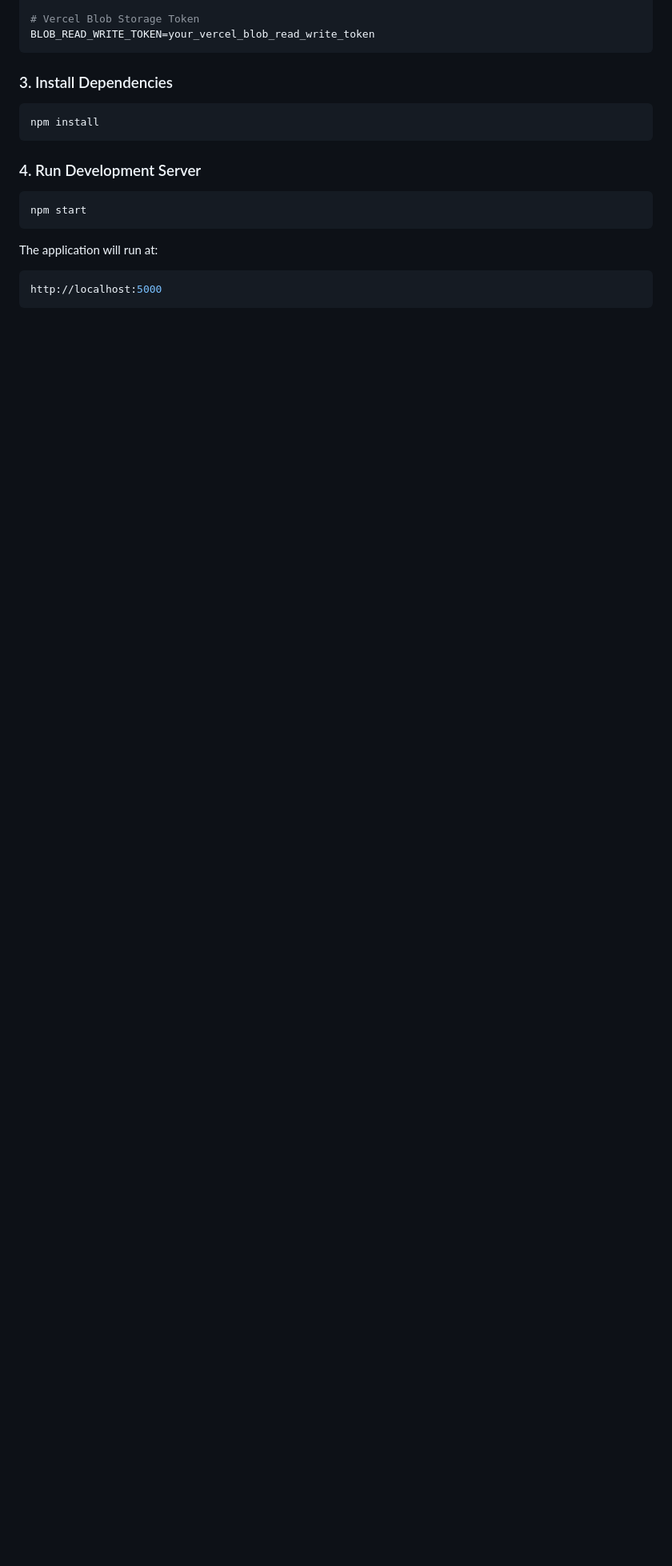
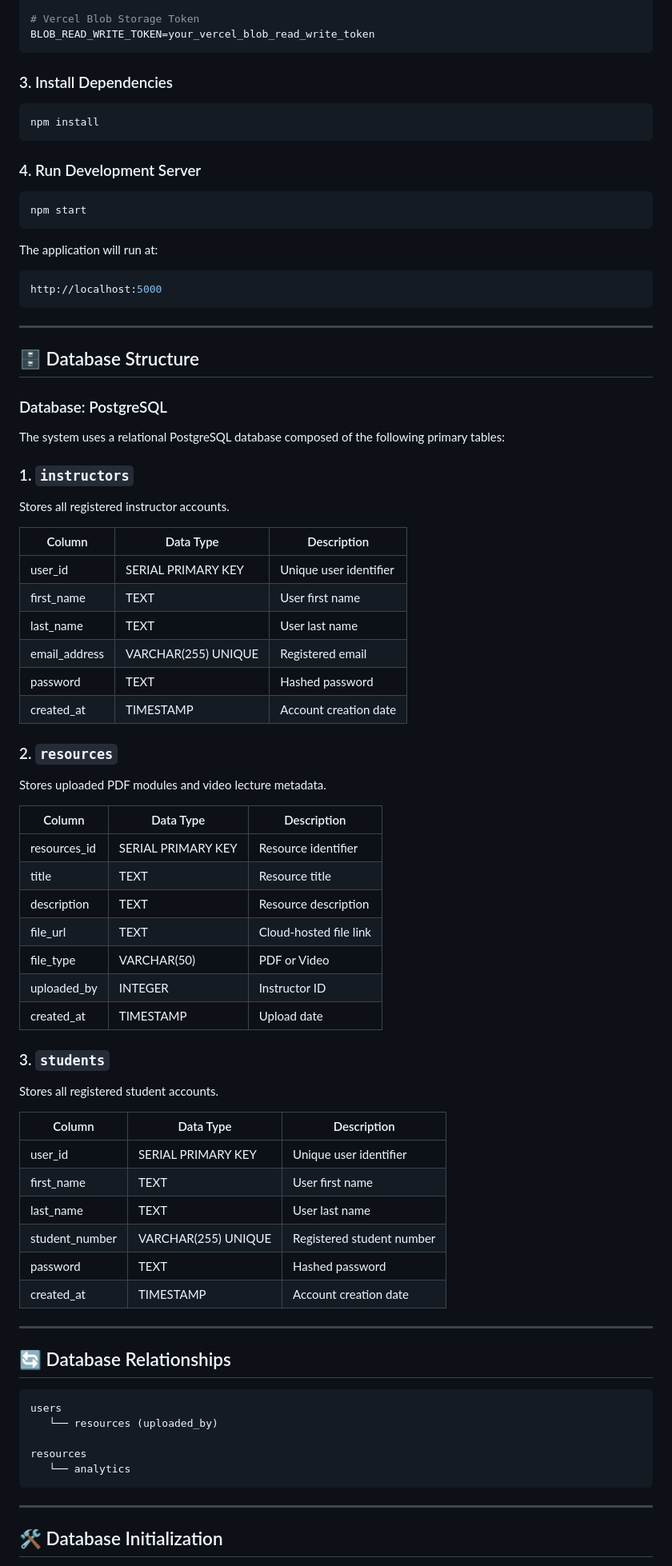
Before and after one commit to aieeauo/PLSP-Engineering-Insights-Repository, a Markdown page: README.md, the part around one of its changes. Shown at 80% size. GitHub-like rendering; blank space fills up the shorter version.

````diff
--- a/README.md
+++ b/README.md
@@ -111,3 +117,68 @@ The application will run at:
 ```bash
 http://localhost:5000
 ```
+
+---
+
+## 🗄️ Database Structure
+
+### Database: PostgreSQL
+
+The system uses a relational PostgreSQL database composed of the following primary tables:
+
+### 1. `instructors`
+
+Stores all registered instructor accounts.
+
+| Column | Data Type | Description |
+|--------|----------|-------------|
+| user_id | SERIAL PRIMARY KEY | Unique user identifier |
+| first_name | TEXT | User first name |
+| last_name | TEXT | User last name |
+| email_address | VARCHAR(255) UNIQUE | Registered email |
+| password | TEXT | Hashed password |
+| created_at | TIMESTAMP | Account creation date |
+
+### 2. `resources`
+
+Stores uploaded PDF modules and video lecture metadata.
+
+| Column | Data Type | Description |
+|--------|----------|-------------|
+| resources_id | SERIAL PRIMARY KEY | Resource identifier |
+| title | TEXT | Resource title |
+| description | TEXT | Resource description |
+| file_url | TEXT | Cloud-hosted file link |
+| file_type | VARCHAR(50) | PDF or Video |
+| uploaded_by | INTEGER | Instructor ID |
+| created_at | TIMESTAMP | Upload date |
+
+### 3. `students`
+
+Stores all registered student accounts.
+
+| Column | Data Type | Description |
+|--------|----------|-------------|
+| user_id | SERIAL PRIMARY KEY | Unique user identifier |
+| first_name | TEXT | User first name |
+| last_name | TEXT | User last name |
+| student_number | VARCHAR(255) UNIQUE | Registered student number |
+| password | TEXT | Hashed password |
+| created_at | TIMESTAMP | Account creation date |
+
+---
+
+## 🔄 Database Relationships
+
+```plaintext
+users
+   └── resources (uploaded_by)
+
+resources
+   └── analytics
+```
+
+---
+
+## 🛠 Database Initialization
+
````
Also changed, not shown: other parts of README.md (+61 -0 lines).
